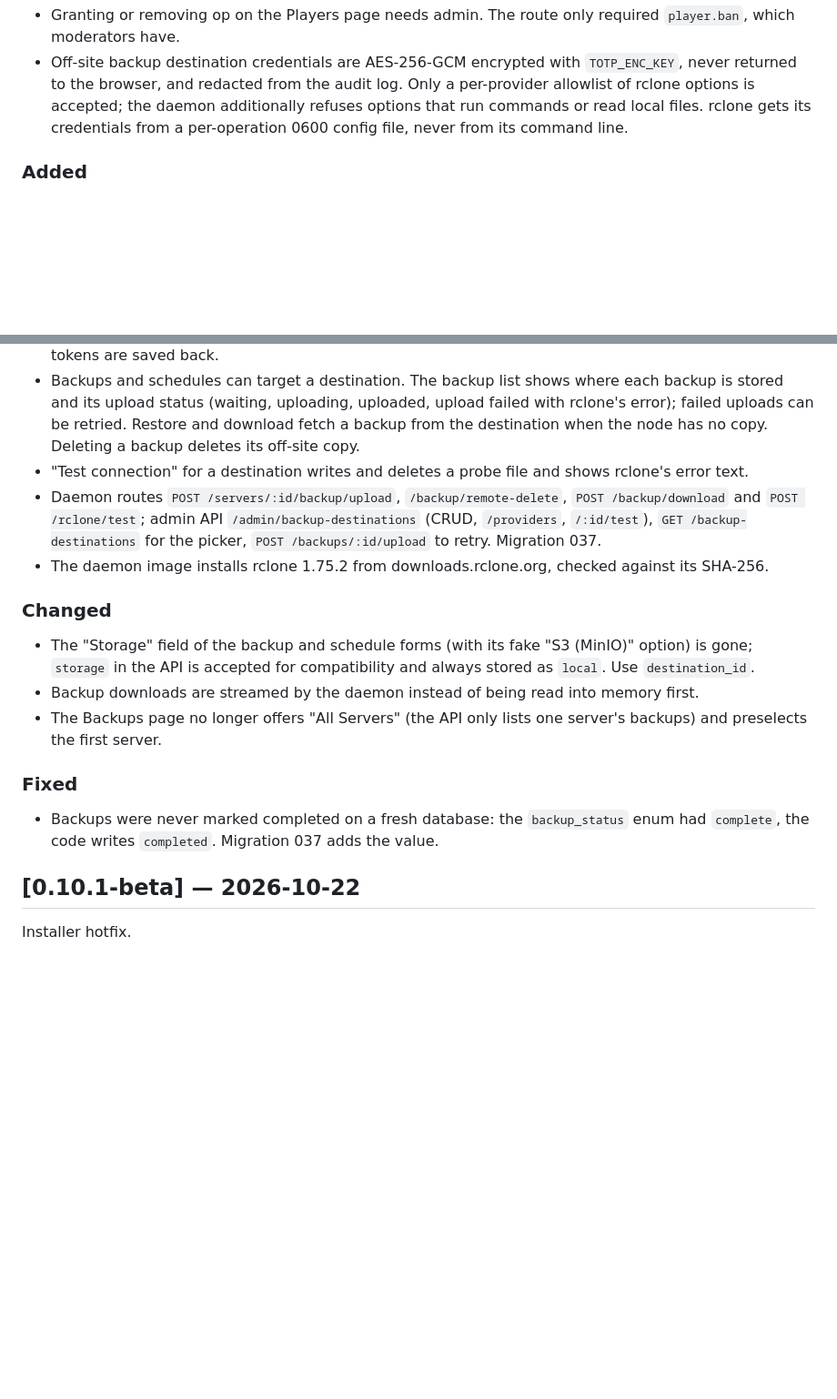
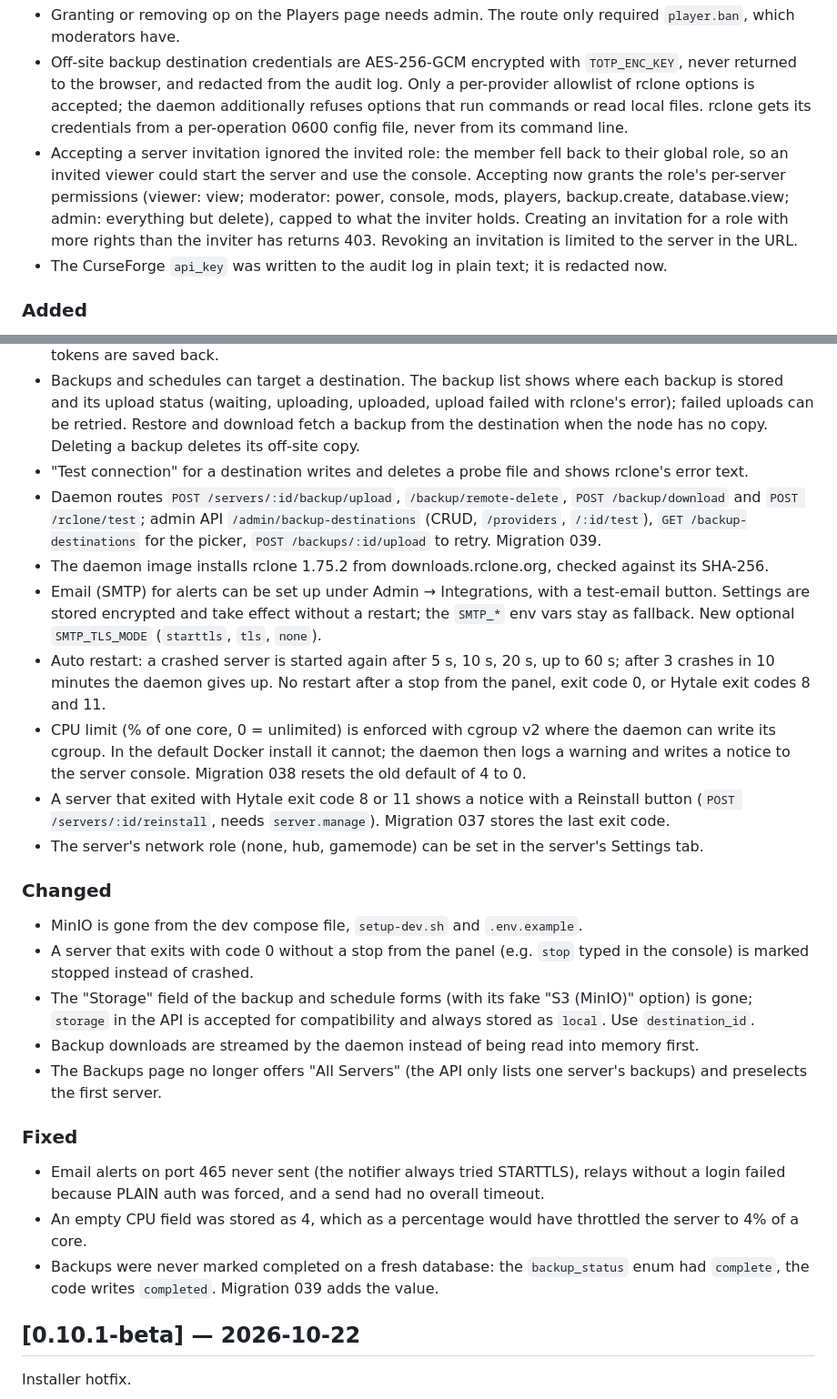
Before and after one commit to BitaceS/talepanel, a Markdown page: CHANGELOG.md, 2 parts joined by grey strips. Shown at 91% size. Rendered like a GitHub page; blank space fills up the shorter version.

Commit message:
changelog: SMTP settings, auto restart, CPU limit, invitations, reinstall

```diff
--- a/CHANGELOG.md
+++ b/CHANGELOG.md
@@ -9,6 +9,8 @@ All notable changes to TalePanel are documented here. Format follows [Keep a Cha
 - Custom quick commands can no longer be saved with a lower `min_role` than the console command they run, and running one checks the resolved command as well, which also covers commands saved before this fix.
 - Granting or removing op on the Players page needs admin. The route only required `player.ban`, which moderators have.
 - Off-site backup destination credentials are AES-256-GCM encrypted with `TOTP_ENC_KEY`, never returned to the browser, and redacted from the audit log. Only a per-provider allowlist of rclone options is accepted; the daemon additionally refuses options that run commands or read local files. rclone gets its credentials from a per-operation 0600 config file, never from its command line.
+- Accepting a server invitation ignored the invited role: the member fell back to their global role, so an invited viewer could start the server and use the console. Accepting now grants the role's per-server permissions (viewer: view; moderator: power, console, mods, players, backup.create, database.view; admin: everything but delete), capped to what the inviter holds. Creating an invitation for a role with more rights than the inviter has returns 403. Revoking an invitation is limited to the server in the URL.
+- The CurseForge `api_key` was written to the audit log in plain text; it is redacted now.
 
 ### Added
 - Quick setup for beginners: `install.sh --quick` (also the first menu entry, and the default when the script runs without a terminal) installs panel and game server on one machine with an `sslip.io` hostname and asks no questions. It prints a `https://<host>/setup` link and a one-time setup code; the first admin account is created in the browser. Only the code's SHA-256 is stored (`SETUP_CODE_HASH` in the panel `.env`).
@@ -18,16 +20,25 @@ All notable changes to TalePanel are documented here. Format follows [Keep a Cha
 - Off-site backups: admins add destinations under Backups → Destinations — OneDrive, Google Drive, Dropbox, S3-compatible (AWS, Wasabi, Cloudflare R2, other), Backblaze B2, SFTP and WebDAV/Nextcloud. The node uploads each backup with rclone to `<folder>/<server id>/<backup id>.zip`. Per destination: keep a local copy or not, and keep the newest N uploads per server. For OneDrive/Google Drive/Dropbox the panel shows the `rclone authorize` command to run on your own computer and takes the pasted token; the OneDrive drive is looked up automatically. Refreshed OAuth tokens are saved back.
 - Backups and schedules can target a destination. The backup list shows where each backup is stored and its upload status (waiting, uploading, uploaded, upload failed with rclone's error); failed uploads can be retried. Restore and download fetch a backup from the destination when the node has no copy. Deleting a backup deletes its off-site copy.
 - "Test connection" for a destination writes and deletes a probe file and shows rclone's error text.
-- Daemon routes `POST /servers/:id/backup/upload`, `/backup/remote-delete`, `POST /backup/download` and `POST /rclone/test`; admin API `/admin/backup-destinations` (CRUD, `/providers`, `/:id/test`), `GET /backup-destinations` for the picker, `POST /backups/:id/upload` to retry. Migration 037.
+- Daemon routes `POST /servers/:id/backup/upload`, `/backup/remote-delete`, `POST /backup/download` and `POST /rclone/test`; admin API `/admin/backup-destinations` (CRUD, `/providers`, `/:id/test`), `GET /backup-destinations` for the picker, `POST /backups/:id/upload` to retry. Migration 039.
 - The daemon image installs rclone 1.75.2 from downloads.rclone.org, checked against its SHA-256.
+- Email (SMTP) for alerts can be set up under Admin → Integrations, with a test-email button. Settings are stored encrypted and take effect without a restart; the `SMTP_*` env vars stay as fallback. New optional `SMTP_TLS_MODE` (`starttls`, `tls`, `none`).
+- Auto restart: a crashed server is started again after 5 s, 10 s, 20 s, up to 60 s; after 3 crashes in 10 minutes the daemon gives up. No restart after a stop from the panel, exit code 0, or Hytale exit codes 8 and 11.
+- CPU limit (% of one core, 0 = unlimited) is enforced with cgroup v2 where the daemon can write its cgroup. In the default Docker install it cannot; the daemon then logs a warning and writes a notice to the server console. Migration 038 resets the old default of 4 to 0.
+- A server that exited with Hytale exit code 8 or 11 shows a notice with a Reinstall button (`POST /servers/:id/reinstall`, needs `server.manage`). Migration 037 stores the last exit code.
+- The server's network role (none, hub, gamemode) can be set in the server's Settings tab.
 
 ### Changed
+- MinIO is gone from the dev compose file, `setup-dev.sh` and `.env.example`.
+- A server that exits with code 0 without a stop from the panel (e.g. `stop` typed in the console) is marked stopped instead of crashed.
 - The "Storage" field of the backup and schedule forms (with its fake "S3 (MinIO)" option) is gone; `storage` in the API is accepted for compatibility and always stored as `local`. Use `destination_id`.
 - Backup downloads are streamed by the daemon instead of being read into memory first.
 - The Backups page no longer offers "All Servers" (the API only lists one server's backups) and preselects the first server.
 
 ### Fixed
-- Backups were never marked completed on a fresh database: the `backup_status` enum had `complete`, the code writes `completed`. Migration 037 adds the value.
+- Email alerts on port 465 never sent (the notifier always tried STARTTLS), relays without a login failed because PLAIN auth was forced, and a send had no overall timeout.
+- An empty CPU field was stored as 4, which as a percentage would have throttled the server to 4% of a core.
+- Backups were never marked completed on a fresh database: the `backup_status` enum had `complete`, the code writes `completed`. Migration 039 adds the value.
 
 ## [0.10.1-beta] — 2026-10-22
 
```
